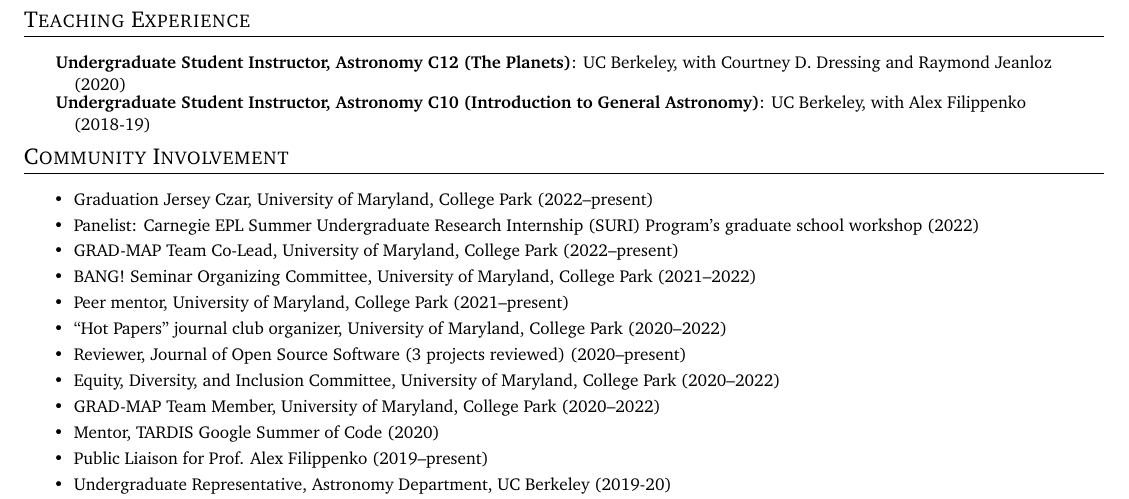
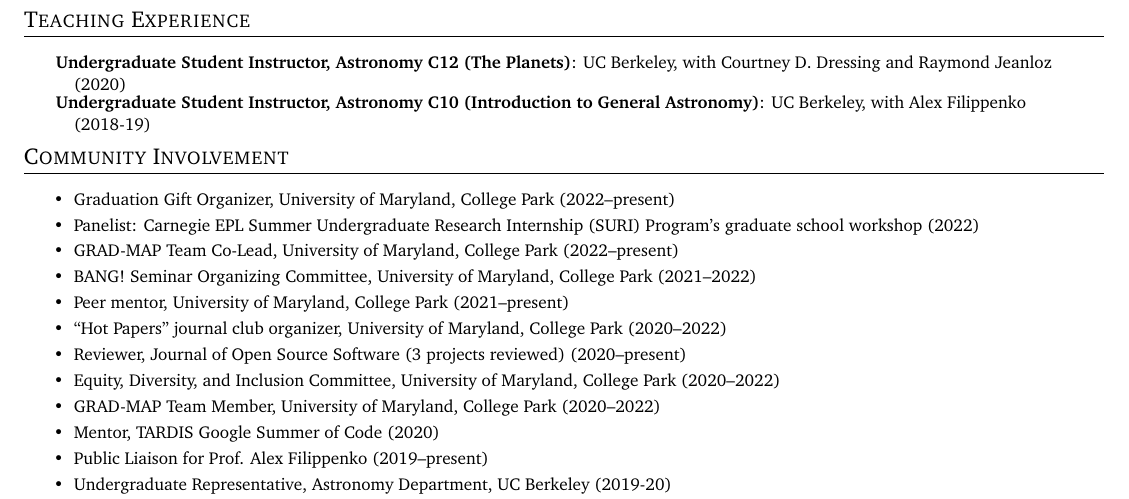
Before and after one commit to arjunsavel/CV, a LaTeX document (main.tex): part of page 3 of 4, cut so that both start at the same text. Compiled offline with pdfLaTeX.

Commit message:
change jersey czar title to be less jargony :)

```diff
--- a/main.tex
+++ b/main.tex
@@ -314,7 +314,7 @@
 
 \shorterSection{Community Involvement}
 \resumeItemListStart
-\resumeItem{}{Graduation Jersey Czar, University of Maryland, College Park (2022--present)}
+\resumeItem{}{Graduation Gift Organizer, University of Maryland, College Park (2022--present)}
 \resumeItem{}{Panelist: Carnegie EPL Summer Undergraduate Research Internship (SURI) Program’s graduate school workshop (2022)}
 \resumeItem{}{GRAD-MAP Team Co-Lead, University of Maryland, College Park (2022--present)}
 \resumeItem{}{BANG! Seminar Organizing Committee, University of Maryland, College Park (2021--2022)}
```
